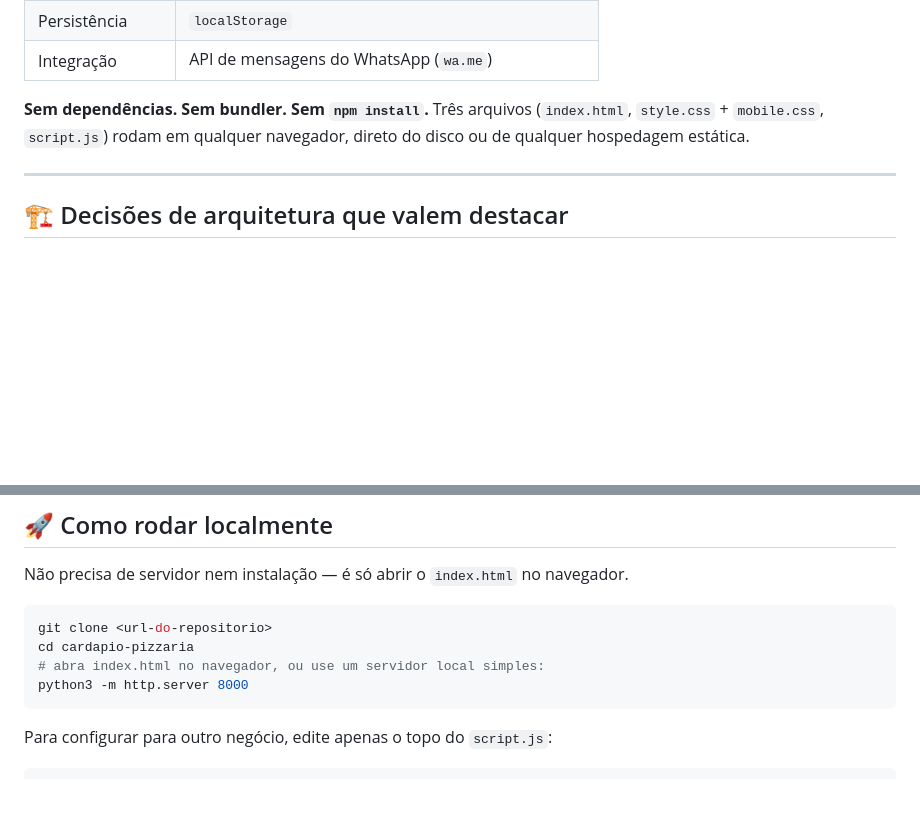
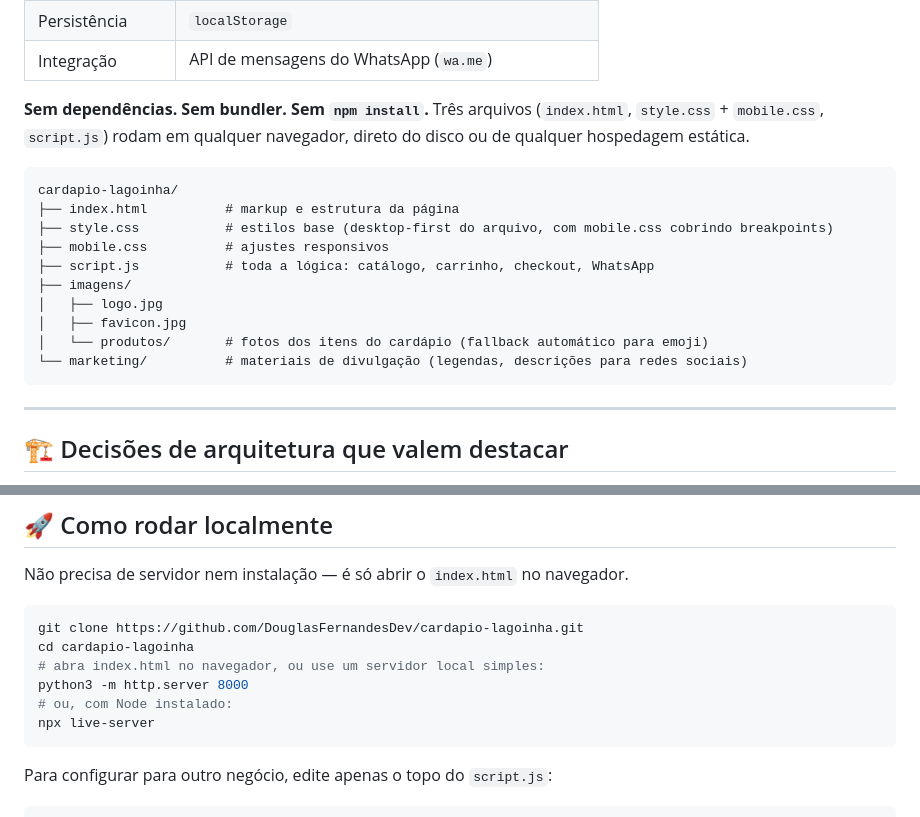
Before and after one commit to DouglasFernandesDev/cardapio-lagoinha, a Markdown page: README.md, 2 parts joined by grey strips. Drawn GitHub-style; blank space fills up the shorter version.

Commit message:
docs: fix clone instructions and add project structure tree
Corrige URL e nome de pasta no comando de clone, adiciona alternativa com live-server, e documenta a árvore de arquivos real (imagens/, marketing/).

Co-Authored-By: Claude Sonnet 5 <noreply@anthropic.com>

````diff
--- a/README.md
+++ b/README.md
@@ -40,6 +40,19 @@ Todo o código é **vanilla JS** — decisão deliberada para demonstrar domíni
 
 **Sem dependências. Sem bundler. Sem `npm install`.** Três arquivos (`index.html`, `style.css` + `mobile.css`, `script.js`) rodam em qualquer navegador, direto do disco ou de qualquer hospedagem estática.
 
+```
+cardapio-lagoinha/
+├── index.html          # markup e estrutura da página
+├── style.css           # estilos base (desktop-first do arquivo, com mobile.css cobrindo breakpoints)
+├── mobile.css          # ajustes responsivos
+├── script.js           # toda a lógica: catálogo, carrinho, checkout, WhatsApp
+├── imagens/
+│   ├── logo.jpg
+│   ├── favicon.jpg
+│   └── produtos/       # fotos dos itens do cardápio (fallback automático para emoji)
+└── marketing/          # materiais de divulgação (legendas, descrições para redes sociais)
+```
+
 ---
 
 ## 🏗️ Decisões de arquitetura que valem destacar
@@ -69,10 +82,12 @@ Construído mobile-first, testado em 4 breakpoints (celular, tablet, desktop, de
 Não precisa de servidor nem instalação — é só abrir o `index.html` no navegador.
 
 ```bash
-git clone <url-do-repositorio>
-cd cardapio-pizzaria
+git clone https://github.com/DouglasFernandesDev/cardapio-lagoinha.git
+cd cardapio-lagoinha
 # abra index.html no navegador, ou use um servidor local simples:
 python3 -m http.server 8000
+# ou, com Node instalado:
+npx live-server
 ```
 
 Para configurar para outro negócio, edite apenas o topo do `script.js`:
````
